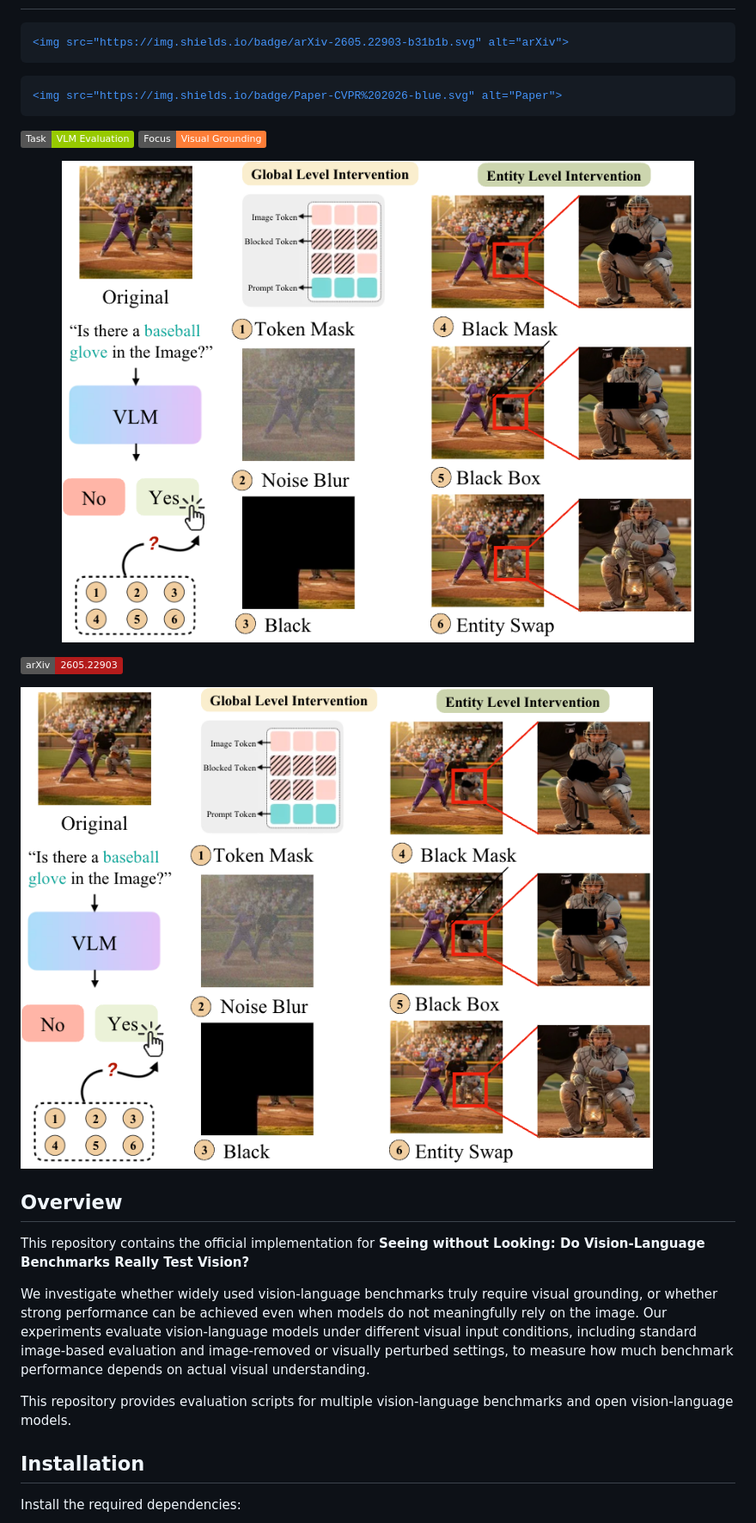
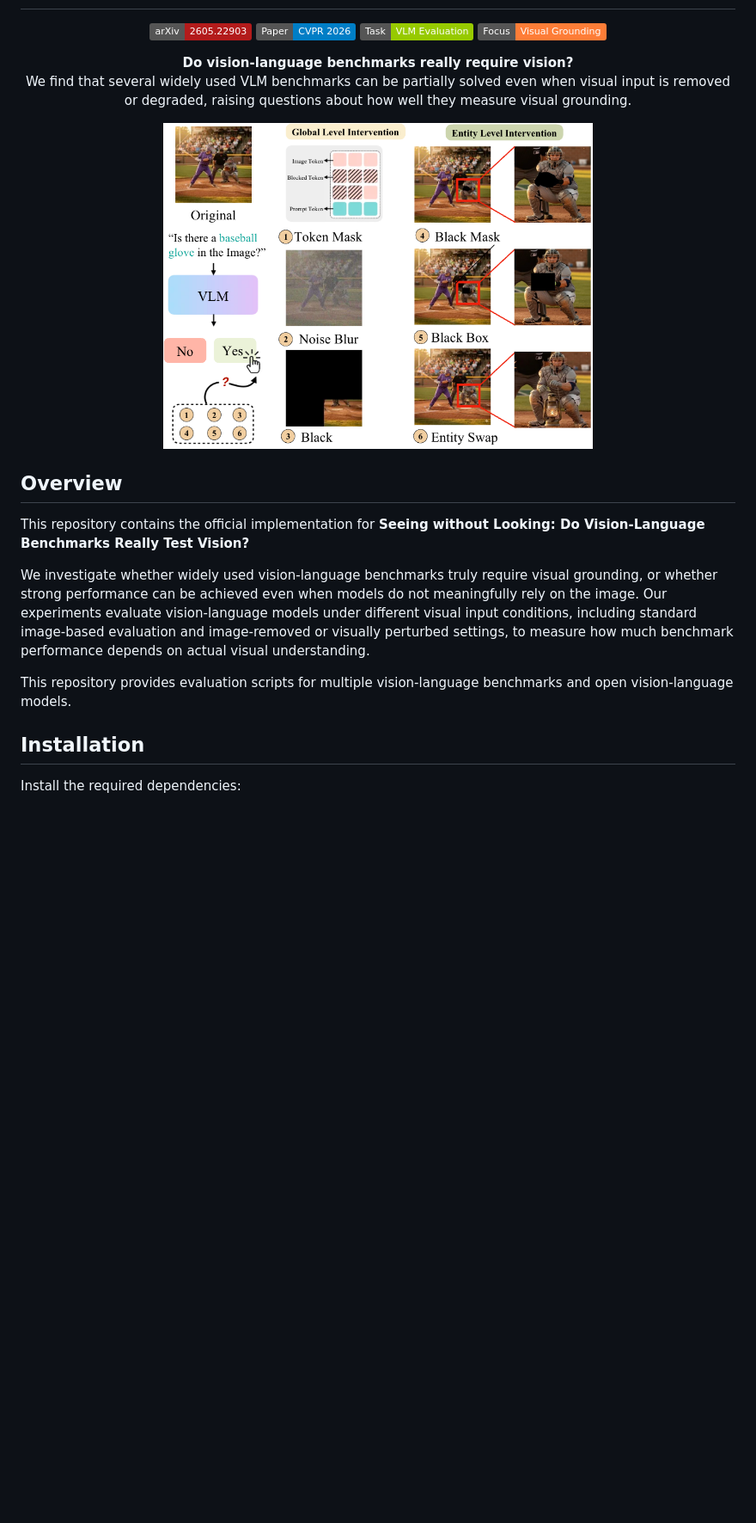
Before and after one commit to Zesearch/vlm-seeing-without-looking, a Markdown page: README.md, the part around one of its changes. Shown at 86% size. Drawn GitHub-style; badges without logos; blank space fills up the shorter version.

Commit message:
Refactor README for better presentation and content
Updated README.md to improve formatting and clarity.

```diff
--- a/README.md
+++ b/README.md
@@ -2,33 +2,23 @@
 
 <p align="center">
-
   <a href="https://arxiv.org/abs/2605.22903">
-
     <img src="https://img.shields.io/badge/arXiv-2605.22903-b31b1b.svg" alt="arXiv">
-
   </a>
-
   <a href="https://openaccess.thecvf.com/content/CVPR2026W/GRAIL-V/papers/Lan_Seeing_without_Looking_Do_Vision-Language_Benchmarks_Really_Test_Vision_CVPRW_2026_paper.pdf">
-
-    <img src="https://img.shields.io/badge/Paper-CVPR%202026-blue.svg" alt="Paper">
-
+    <img src="https://img.shields.io/static/v1?label=Paper&message=CVPR%202026&color=blue" alt="Paper">
   </a>
-
-  <img src="https://img.shields.io/badge/Task-VLM%20Evaluation-green.svg" alt="Task">
-
-  <img src="https://img.shields.io/badge/Focus-Visual%20Grounding-orange.svg" alt="Focus">
-
+  <img src="https://img.shields.io/static/v1?label=Task&message=VLM%20Evaluation&color=green" alt="Task">
+  <img src="https://img.shields.io/static/v1?label=Focus&message=Visual%20Grounding&color=orange" alt="Focus">
 </p>
 
 <p align="center">
-
-  <img src="assets/teaser.png" alt="Seeing without Looking teaser" width="90%">
-
+  <b>Do vision-language benchmarks really require vision?</b><br>
+  We find that several widely used VLM benchmarks can be partially solved even when visual input is removed or degraded, raising questions about how well they measure visual grounding.
 </p>
 
-[![arXiv](https://img.shields.io/badge/arXiv-2605.22903-b31b1b.svg)](https://arxiv.org/abs/2605.22903)
-
-![Teaser](assets/teaser.png)
+<p align="center">
+  <img src="assets/teaser.png" alt="Seeing without Looking teaser" width="60%">
+</p>
 
 ## Overview
 
@@ -37,6 +27,8 @@ This repository contains the official implementation for **Seeing without Lookin
 We investigate whether widely used vision-language benchmarks truly require visual grounding, or whether strong performance can be achieved even when models do not meaningfully rely on the image. Our experiments evaluate vision-language models under different visual input conditions, including standard image-based evaluation and image-removed or visually perturbed settings, to measure how much benchmark performance depends on actual visual understanding.
 
 This repository provides evaluation scripts for multiple vision-language benchmarks and open vision-language models.
+
+
 
 ## Installation
 
```
Also changed, not shown: other parts of README.md (+1 -1 lines).
